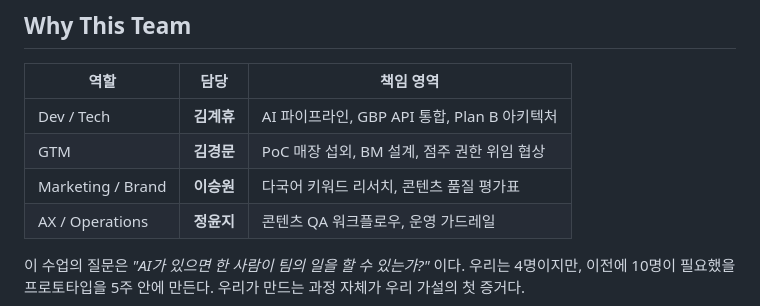
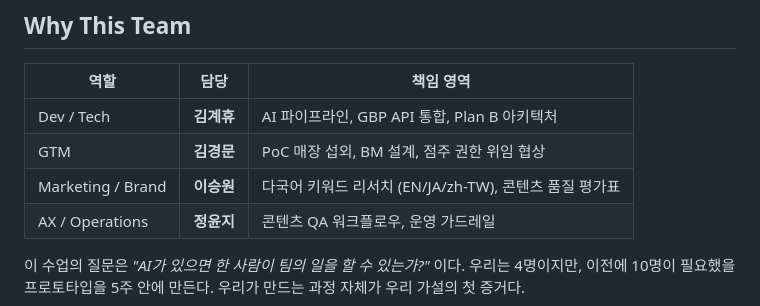
Before and after one commit to GyehyuKim/glocalx, a Markdown page: docs/MANIFEST.md, the part around the change. GitHub-like rendering.

Commit message:
Specify target languages for marketing keyword research

```diff
--- a/docs/MANIFEST.md
+++ b/docs/MANIFEST.md
@@ -53,7 +53,7 @@ GBP API는 언제든 바뀐다 (2025.11 Q&A API 폐기 선례). AI 콘텐츠 파
 |---|---|---|
 | Dev / Tech | **김계휴** | AI 파이프라인, GBP API 통합, Plan B 아키텍처 |
 | GTM | **김경문** | PoC 매장 섭외, BM 설계, 점주 권한 위임 협상 |
-| Marketing / Brand | **이승원** | 다국어 키워드 리서치, 콘텐츠 품질 평가표 |
+| Marketing / Brand | **이승원** | 다국어 키워드 리서치 (EN/JA/zh-TW), 콘텐츠 품질 평가표 |
 | AX / Operations | **정윤지** | 콘텐츠 QA 워크플로우, 운영 가드레일 |
 
 이 수업의 질문은 *"AI가 있으면 한 사람이 팀의 일을 할 수 있는가?"* 이다. 우리는 4명이지만, 이전에 10명이 필요했을 프로토타입을 5주 안에 만든다. 우리가 만드는 과정 자체가 우리 가설의 첫 증거다.
```
